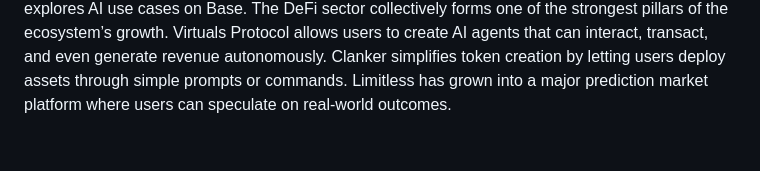
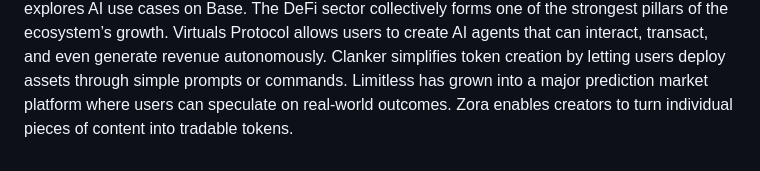
Before and after one commit to cllmthvlln/The-Base-Network, a Markdown page: README.md, the part around the change. Drawn GitHub-style.

```diff
--- a/README.md
+++ b/README.md
@@ -47,3 +47,4 @@ The DeFi sector collectively forms one of the strongest pillars of the ecosystem
 Virtuals Protocol allows users to create AI agents that can interact, transact, and even generate revenue autonomously.
 Clanker simplifies token creation by letting users deploy assets through simple prompts or commands.
 Limitless has grown into a major prediction market platform where users can speculate on real-world outcomes.
+Zora enables creators to turn individual pieces of content into tradable tokens.
```
